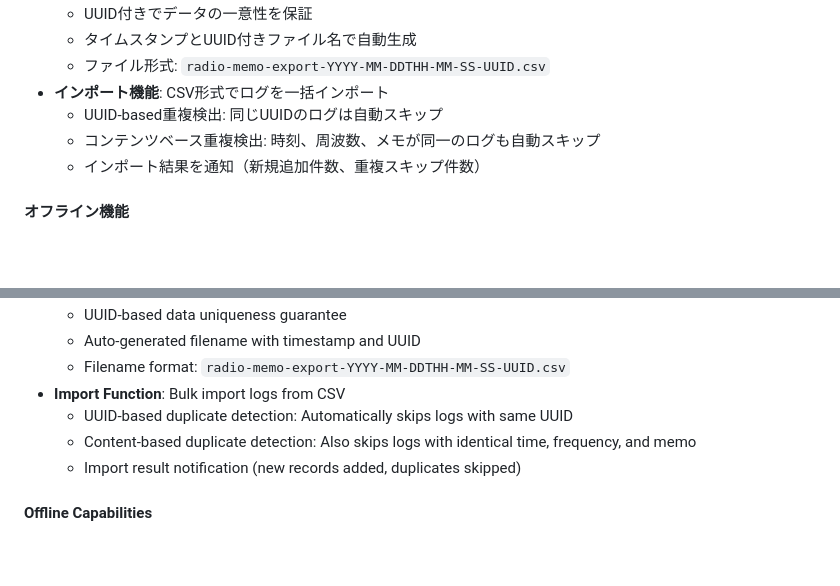
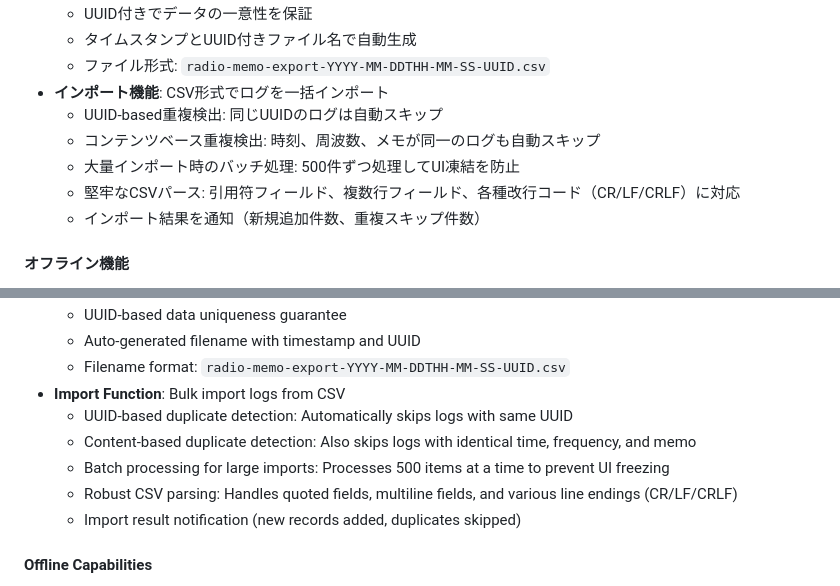
Before and after one commit to nelforzo/radio-memo, a Markdown page: README.md, 2 parts joined by grey strips. GitHub-like rendering; blank space fills up the shorter version.

```diff
--- a/README.md
+++ b/README.md
@@ -42,6 +45,8 @@
 - **インポート機能**: CSV形式でログを一括インポート
   - UUID-based重複検出: 同じUUIDのログは自動スキップ
   - コンテンツベース重複検出: 時刻、周波数、メモが同一のログも自動スキップ
+  - 大量インポート時のバッチ処理: 500件ずつ処理してUI凍結を防止
+  - 堅牢なCSVパース: 引用符フィールド、複数行フィールド、各種改行コード（CR/LF/CRLF）に対応
   - インポート結果を通知（新規追加件数、重複スキップ件数）
 
 #### オフライン機能
@@ -285,6 +321,8 @@ As my understanding as an operator deepens, features may be added, modified, or
 - **Import Function**: Bulk import logs from CSV
   - UUID-based duplicate detection: Automatically skips logs with same UUID
   - Content-based duplicate detection: Also skips logs with identical time, frequency, and memo
+  - Batch processing for large imports: Processes 500 items at a time to prevent UI freezing
+  - Robust CSV parsing: Handles quoted fields, multiline fields, and various line endings (CR/LF/CRLF)
   - Import result notification (new records added, duplicates skipped)
 
 #### Offline Capabilities
```
Also changed, not shown: other parts of README.md (+74 -2 lines).
